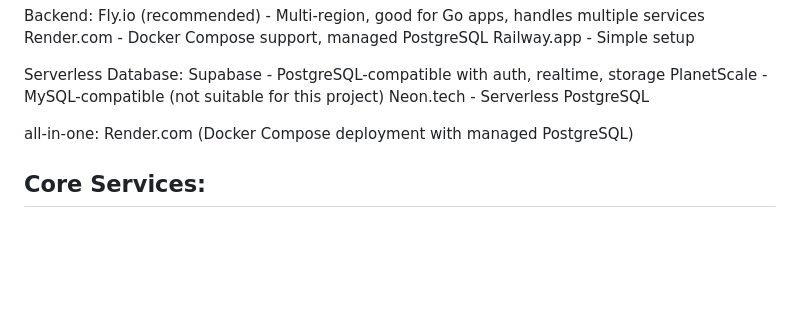
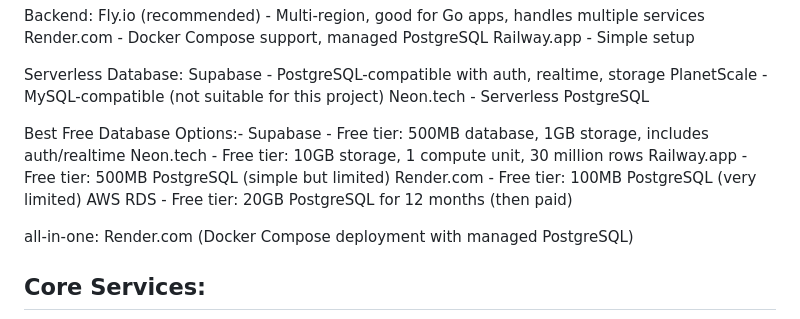
Before and after one commit to gebruabreha-jpg/platform-golanag, a Markdown page: 1connectme11golang/README.md, the part around the change. Drawn GitHub-style; blank space fills up the shorter version.

Commit message:
firstcommit

```diff
--- a/1connectme11golang/README.md
+++ b/1connectme11golang/README.md
@@ -26,6 +26,14 @@ Serverless Database:
 Supabase - PostgreSQL-compatible with auth, realtime, storage
 PlanetScale - MySQL-compatible (not suitable for this project)
 Neon.tech - Serverless PostgreSQL
+
+Best Free Database Options:-
+Supabase - Free tier: 500MB database, 1GB storage, includes auth/realtime
+Neon.tech - Free tier: 10GB storage, 1 compute unit, 30 million rows
+Railway.app - Free tier: 500MB PostgreSQL (simple but limited)
+Render.com - Free tier: 100MB PostgreSQL (very limited)
+AWS RDS - Free tier: 20GB PostgreSQL for 12 months (then paid)
+
 
 all-in-one: Render.com (Docker Compose deployment with managed PostgreSQL)
 
```
